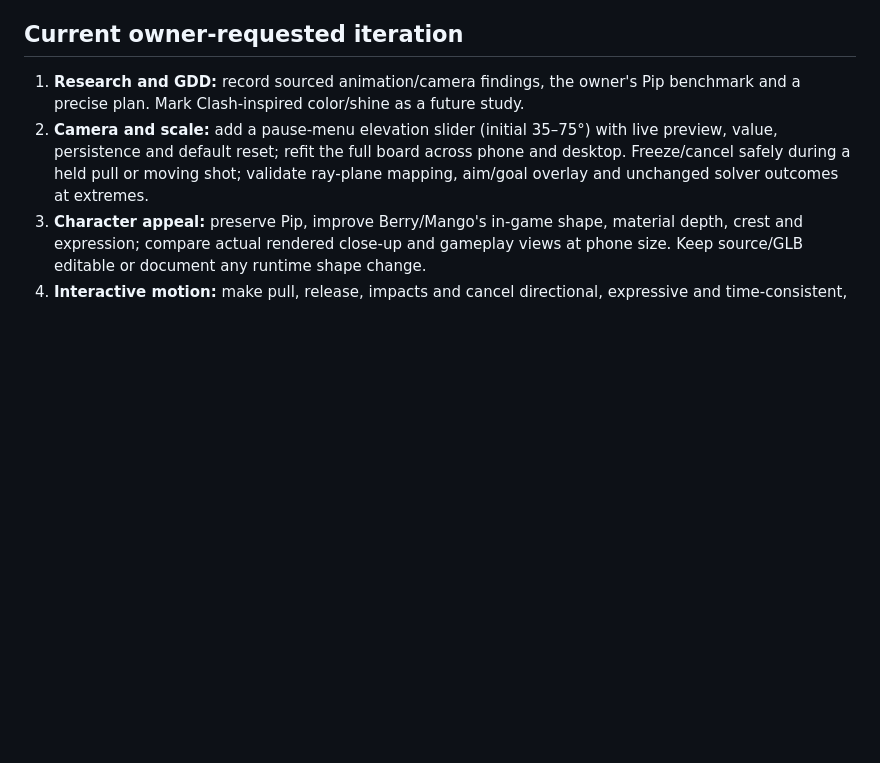
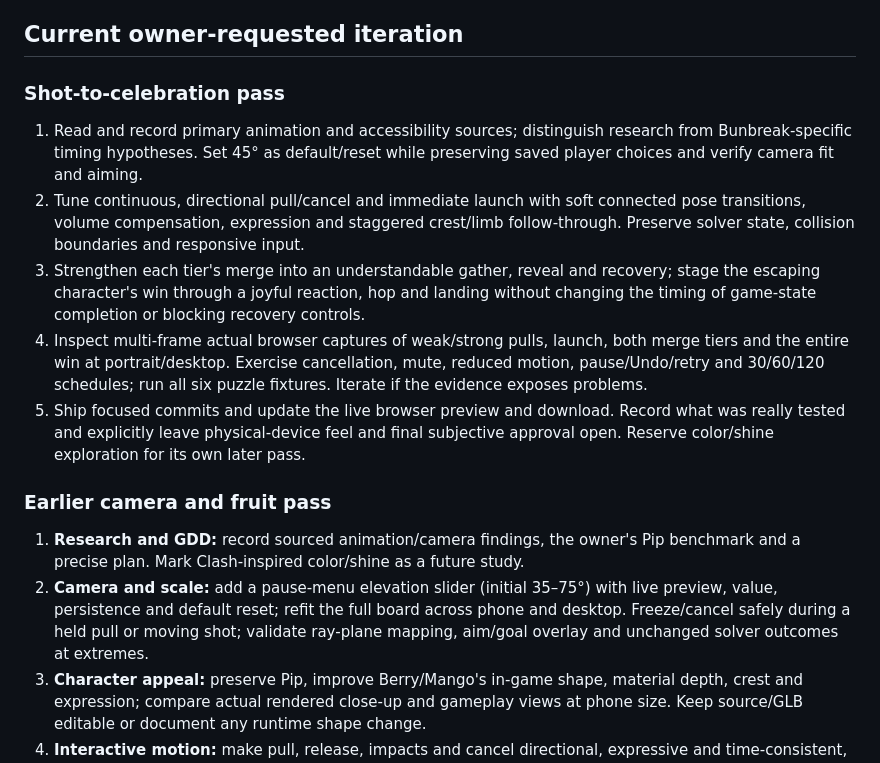
Before and after one commit to SilverUmer21/buns, a Markdown page: docs/PLAN.md, the part around the change. Rendered like a GitHub page; blank space fills up the shorter version.

```diff
--- a/docs/PLAN.md
+++ b/docs/PLAN.md
@@ -16,6 +16,16 @@ The active product direction is now the browser build in `web/`: six implemented
 
 ## Current owner-requested iteration
 
+### Shot-to-celebration pass
+
+1. Read and record primary animation and accessibility sources; distinguish research from Bunbreak-specific timing hypotheses. Set 45° as default/reset while preserving saved player choices and verify camera fit and aiming.
+2. Tune continuous, directional pull/cancel and immediate launch with soft connected pose transitions, volume compensation, expression and staggered crest/limb follow-through. Preserve solver state, collision boundaries and responsive input.
+3. Strengthen each tier's merge into an understandable gather, reveal and recovery; stage the escaping character's win through a joyful reaction, hop and landing without changing the timing of game-state completion or blocking recovery controls.
+4. Inspect multi-frame actual browser captures of weak/strong pulls, launch, both merge tiers and the entire win at portrait/desktop. Exercise cancellation, mute, reduced motion, pause/Undo/retry and 30/60/120 schedules; run all six puzzle fixtures. Iterate if the evidence exposes problems.
+5. Ship focused commits and update the live browser preview and download. Record what was really tested and explicitly leave physical-device feel and final subjective approval open. Reserve color/shine exploration for its own later pass.
+
+### Earlier camera and fruit pass
+
 1. **Research and GDD:** record sourced animation/camera findings, the owner's Pip benchmark and a precise plan. Mark Clash-inspired color/shine as a future study.
 2. **Camera and scale:** add a pause-menu elevation slider (initial 35–75°) with live preview, value, persistence and default reset; refit the full board across phone and desktop. Freeze/cancel safely during a held pull or moving shot; validate ray-plane mapping, aim/goal overlay and unchanged solver outcomes at extremes.
 3. **Character appeal:** preserve Pip, improve Berry/Mango's in-game shape, material depth, crest and expression; compare actual rendered close-up and gameplay views at phone size. Keep source/GLB editable or document any runtime shape change.
```
Also changed, not shown: docs/GDD.md (+11 -1 lines), research/animation-direction-2026-10.md (added, +15 -0 lines).
